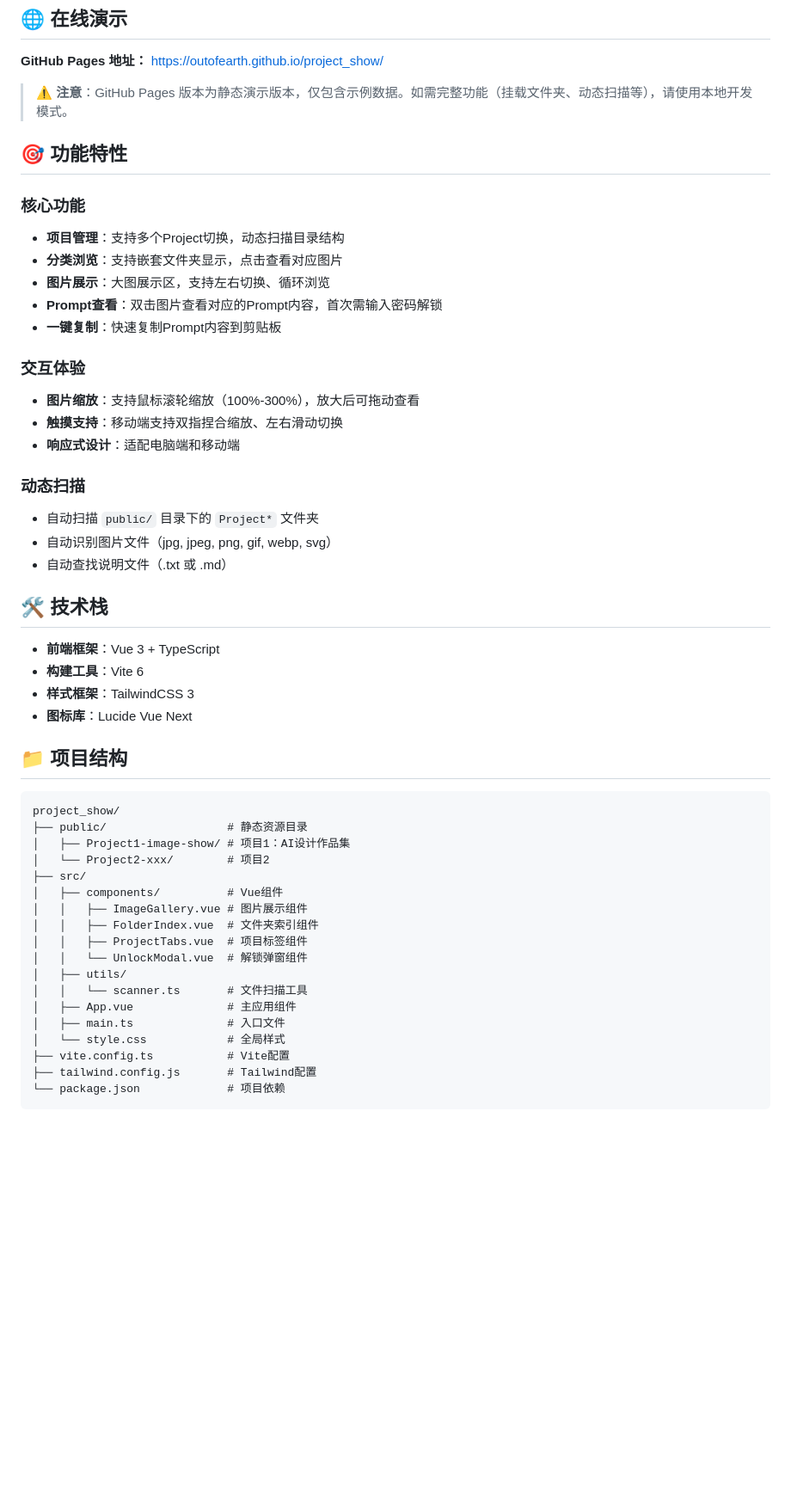
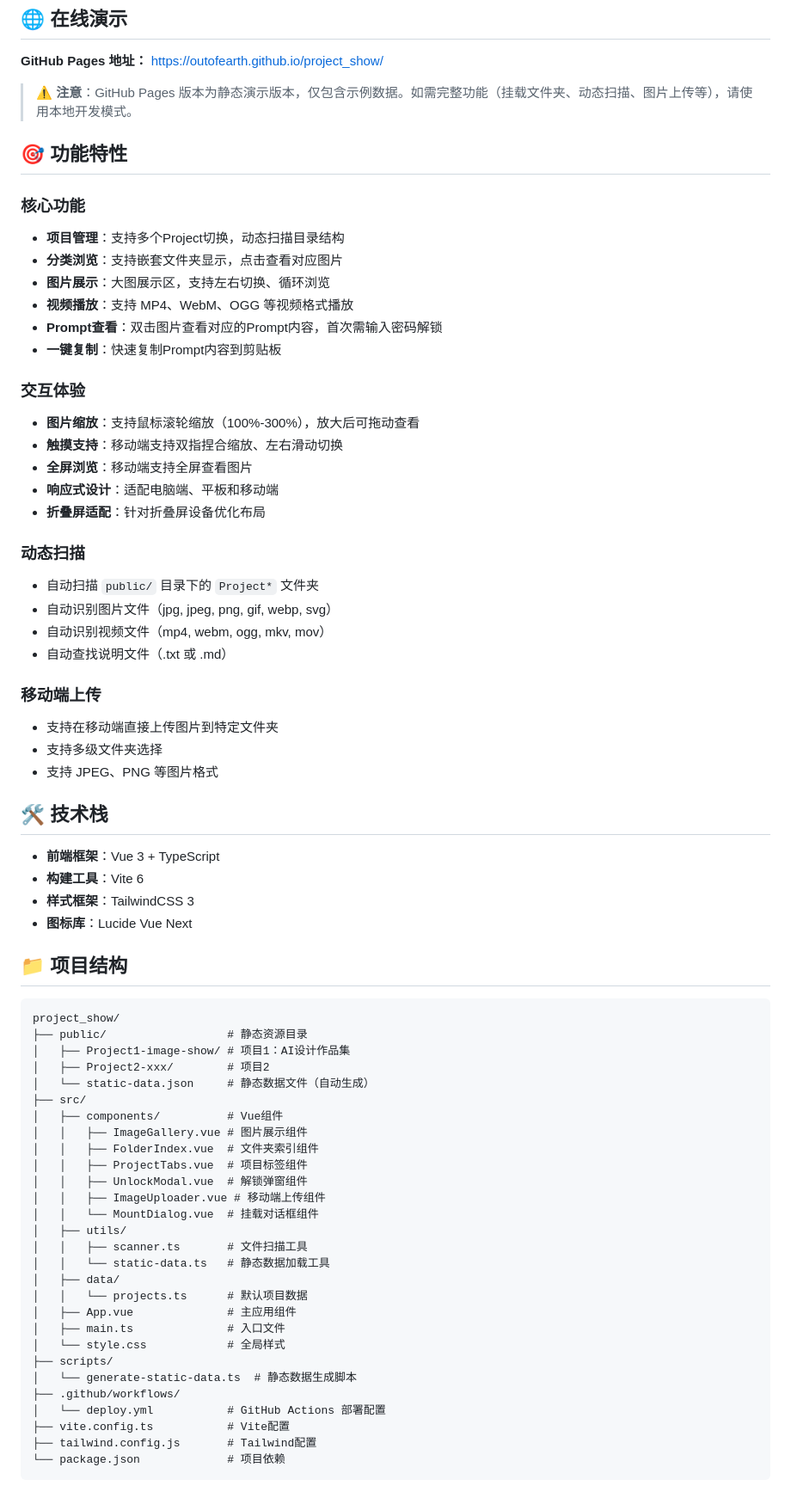
Before and after one commit to Outofearth/project_show, a Markdown page: README.md, the part around one of its changes. Shown at 86% size. Rendered like a GitHub page; blank space fills up the shorter version.

Commit message:
更新 README.md 文档

```diff
--- a/README.md
+++ b/README.md
@@ -6,7 +6,7 @@
 
 **GitHub Pages 地址：** [https://outofearth.github.io/project_show/](https://outofearth.github.io/project_show/)
 
-> ⚠️ **注意**：GitHub Pages 版本为静态演示版本，仅包含示例数据。如需完整功能（挂载文件夹、动态扫描等），请使用本地开发模式。
+> ⚠️ **注意**：GitHub Pages 版本为静态演示版本，仅包含示例数据。如需完整功能（挂载文件夹、动态扫描、图片上传等），请使用本地开发模式。
 
 ## 🎯 功能特性
 
@@ -14,18 +14,27 @@
 - **项目管理**：支持多个Project切换，动态扫描目录结构
 - **分类浏览**：支持嵌套文件夹显示，点击查看对应图片
 - **图片展示**：大图展示区，支持左右切换、循环浏览
+- **视频播放**：支持 MP4、WebM、OGG 等视频格式播放
 - **Prompt查看**：双击图片查看对应的Prompt内容，首次需输入密码解锁
 - **一键复制**：快速复制Prompt内容到剪贴板
 
 ### 交互体验
 - **图片缩放**：支持鼠标滚轮缩放（100%-300%），放大后可拖动查看
 - **触摸支持**：移动端支持双指捏合缩放、左右滑动切换
-- **响应式设计**：适配电脑端和移动端
+- **全屏浏览**：移动端支持全屏查看图片
+- **响应式设计**：适配电脑端、平板和移动端
+- **折叠屏适配**：针对折叠屏设备优化布局
 
 ### 动态扫描
 - 自动扫描 `public/` 目录下的 `Project*` 文件夹
 - 自动识别图片文件（jpg, jpeg, png, gif, webp, svg）
+- 自动识别视频文件（mp4, webm, ogg, mkv, mov）
 - 自动查找说明文件（.txt 或 .md）
+
+### 移动端上传
+- 支持在移动端直接上传图片到特定文件夹
+- 支持多级文件夹选择
+- 支持 JPEG、PNG 等图片格式
 
 ## 🛠️ 技术栈
 
@@ -40,18 +49,28 @@
 project_show/
 ├── public/                  # 静态资源目录
 │   ├── Project1-image-show/ # 项目1：AI设计作品集
-│   └── Project2-xxx/        # 项目2
+│   ├── Project2-xxx/        # 项目2
+│   └── static-data.json     # 静态数据文件（自动生成）
 ├── src/
 │   ├── components/          # Vue组件
 │   │   ├── ImageGallery.vue # 图片展示组件
 │   │   ├── FolderIndex.vue  # 文件夹索引组件
 │   │   ├── ProjectTabs.vue  # 项目标签组件
-│   │   └── UnlockModal.vue  # 解锁弹窗组件
+│   │   ├── UnlockModal.vue  # 解锁弹窗组件
+│   │   ├── ImageUploader.vue # 移动端上传组件
+│   │   └── MountDialog.vue  # 挂载对话框组件
 │   ├── utils/
-│   │   └── scanner.ts       # 文件扫描工具
+│   │   ├── scanner.ts       # 文件扫描工具
+│   │   └── static-data.ts   # 静态数据加载工具
+│   ├── data/
+│   │   └── projects.ts      # 默认项目数据
 │   ├── App.vue              # 主应用组件
 │   ├── main.ts              # 入口文件
 │   └── style.css            # 全局样式
+├── scripts/
+│   └── generate-static-data.ts  # 静态数据生成脚本
+├── .github/workflows/
+│   └── deploy.yml           # GitHub Actions 部署配置
 ├── vite.config.ts           # Vite配置
 ├── tailwind.config.js       # Tailwind配置
 └── package.json             # 项目依赖
```
Also changed, not shown: other parts of README.md (+32 -6 lines).
